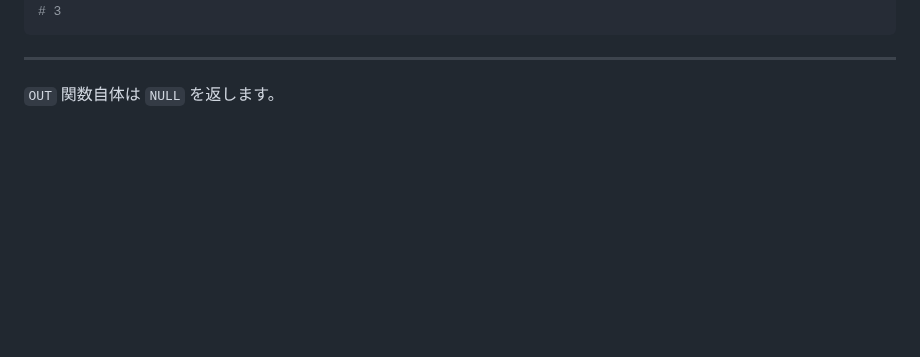
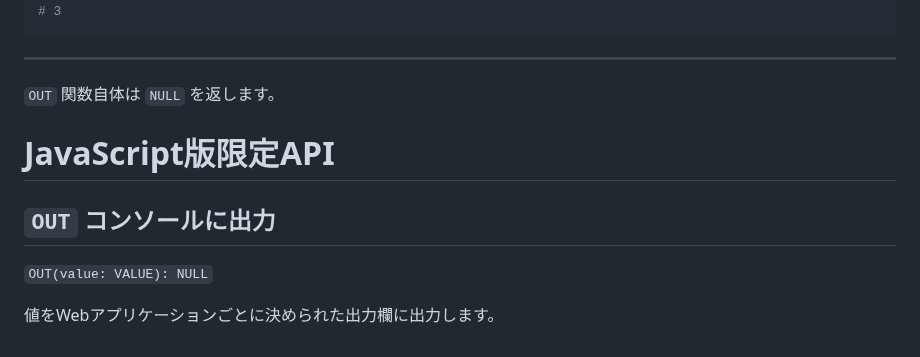
Before and after one commit to MirrgieRiana/fluorite12, a Markdown page: doc/BUILTIN-ja.md, the part around the change. Rendered like a GitHub page; blank space fills up the shorter version.

```diff
--- a/doc/BUILTIN-ja.md
+++ b/doc/BUILTIN-ja.md
@@ -333,3 +333,11 @@ $ flc '
 ---
 
 `OUT` 関数自体は `NULL` を返します。
+
+# JavaScript版限定API
+
+## `OUT` コンソールに出力
+
+`OUT(value: VALUE): NULL`
+
+値をWebアプリケーションごとに決められた出力欄に出力します。
```
